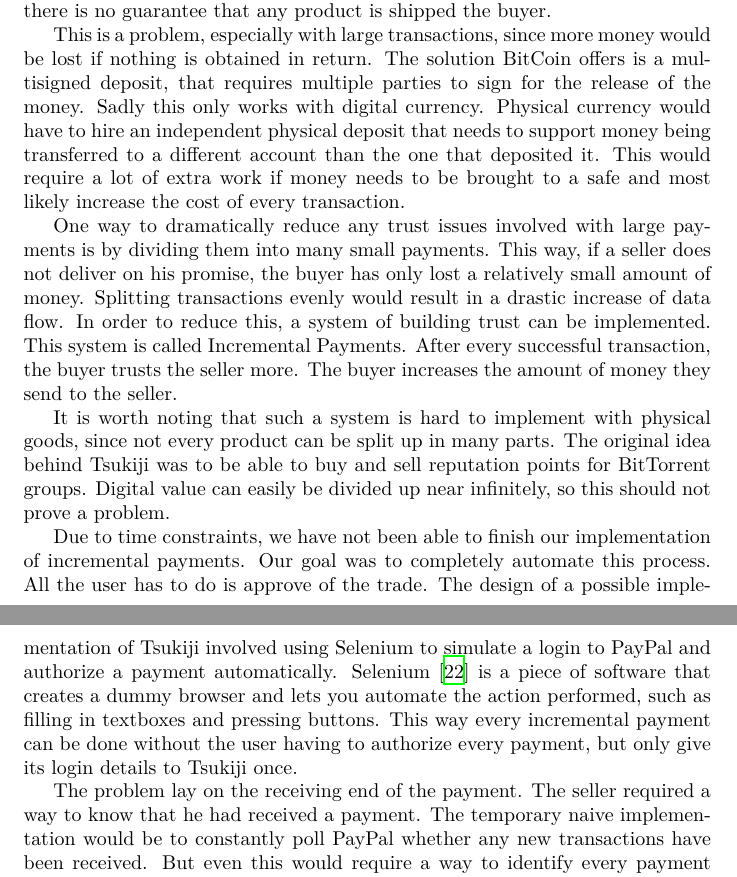
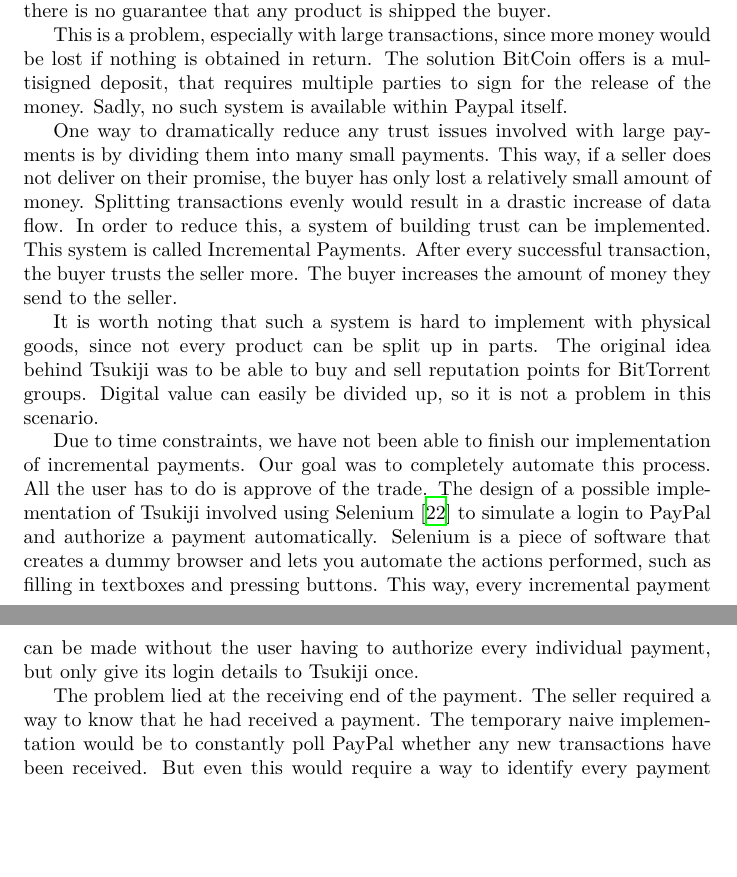
Before and after one commit to Tribler/decentral-market, a LaTeX document (docs/report.tex, which reads docs/sprint5.tex): two parts of pages 24 and 25 of 41, joined at a grey line, cut so that both start at the same text, the shorter picture padded with empty space. Compiled offline with XeLaTeX.

Commit message:
Edit sprint5.

```diff
--- a/docs/sprint5.tex
+++ b/docs/sprint5.tex
@@ -5,30 +5,28 @@ Currently when a buyer sends money to a seller, there is no guarantee that any p
 
 This is a problem, especially with large transactions, since more money would be lost if nothing is obtained in return.
 The solution BitCoin offers is a multisigned deposit, that requires multiple parties to sign for the release of the money.
-Sadly this only works with digital currency.
-Physical currency would have to hire an independent physical deposit that needs to support money being transferred to a different account than the one that deposited it.
-This would require a lot of extra work if money needs to be brought to a safe and most likely increase the cost of every transaction.
+Sadly, no such system is available within Paypal itself.
 
 One way to dramatically reduce any trust issues involved with large payments is by dividing them into many small payments.
-This way, if a seller does not deliver on his promise, the buyer has only lost a relatively small amount of money.
+This way, if a seller does not deliver on their promise, the buyer has only lost a relatively small amount of money.
 Splitting transactions evenly would result in a drastic increase of data flow.
 In order to reduce this, a system of building trust can be implemented.
 This system is called Incremental Payments.
 After every successful transaction, the buyer trusts the seller more.
 The buyer increases the amount of money they send to the seller.
 
-It is worth noting that such a system is hard to implement with physical goods, since not every product can be split up in many parts.
+It is worth noting that such a system is hard to implement with physical goods, since not every product can be split up in parts.
 The original idea behind Tsukiji was to be able to buy and sell reputation points for BitTorrent groups.
-Digital value can easily be divided up near infinitely, so this should not prove a problem.
+Digital value can easily be divided up, so it is not a problem in this scenario.
 
 Due to time constraints, we have not been able to finish our implementation of incremental payments.
 Our goal was to completely automate this process.
 All the user has to do is approve of the trade.
-The design of a possible implementation of Tsukiji involved using Selenium to simulate a login to PayPal and authorize a payment automatically.
-Selenium \cite{selenium} is a piece of software that creates a dummy browser and lets you automate the action performed, such as filling in textboxes and pressing buttons.
-This way every incremental payment can be done without the user having to authorize every payment, but only give its login details to Tsukiji once.
+The design of a possible implementation of Tsukiji involved using Selenium \cite{selenium} to simulate a login to PayPal and authorize a payment automatically.
+Selenium is a piece of software that creates a dummy browser and lets you automate the actions performed, such as filling in textboxes and pressing buttons.
+This way, every incremental payment can be made without the user having to authorize every individual payment, but only give its login details to Tsukiji once.
 
-The problem lay on the receiving end of the payment.
+The problem lied at the receiving end of the payment.
 The seller required a way to know that he had received a payment.
 The temporary naive implementation would be to constantly poll PayPal whether any new transactions have been received.
 But even this would require a way to identify every payment and link it to a specific chain of transactions.
```
